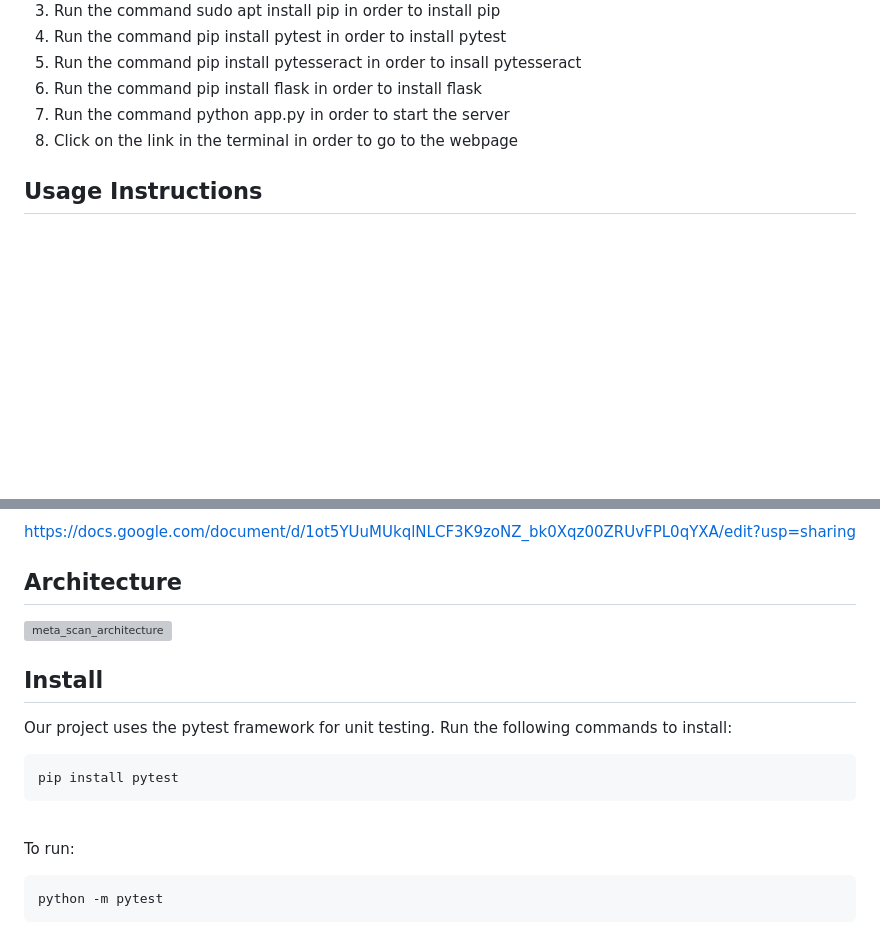
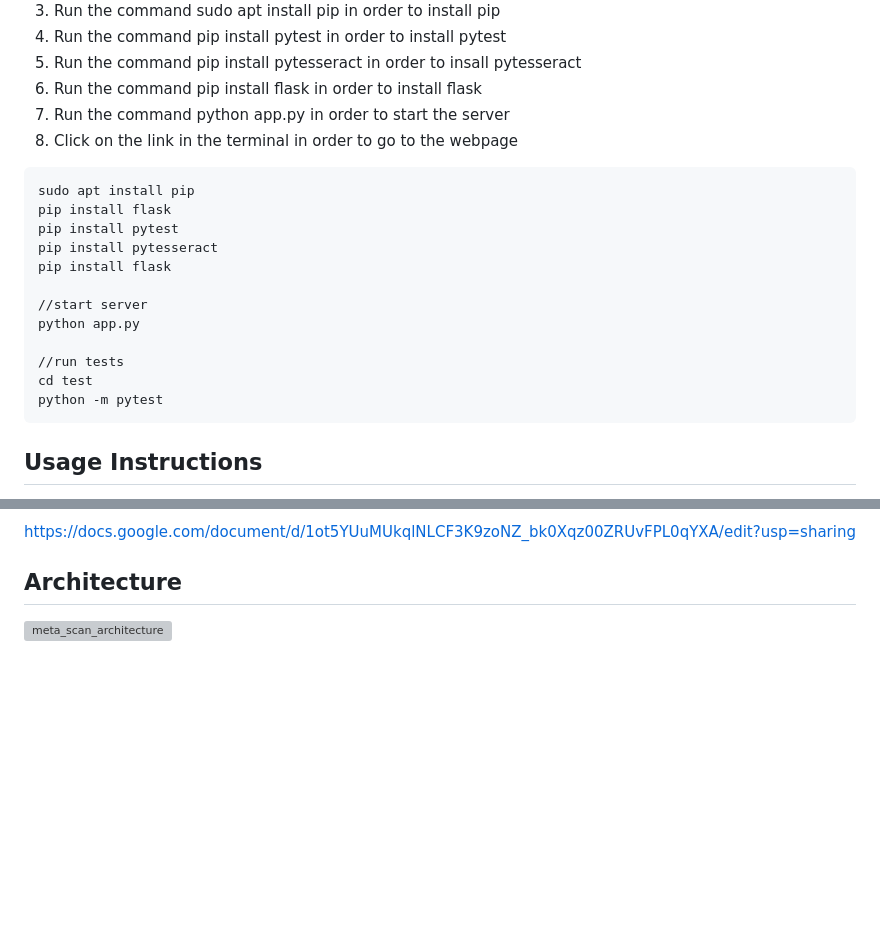
Before and after one commit to CS-179K/Meta-Scan, a Markdown page: README.md, 2 parts joined by grey strips. Rendered like a GitHub page; blank space fills up the shorter version; grey boxes are pictures that could not be loaded.

````diff
--- a/README.md
+++ b/README.md
@@ -22,6 +22,21 @@ Installation Instructions
 6. Run the command pip install flask in order to install flask
 7. Run the command python app.py in order to start the server
 8. Click on the link in the terminal in order to go to the webpage
+
+```
+sudo apt install pip
+pip install flask
+pip install pytest
+pip install pytesseract
+pip install flask
+
+//start server
+python app.py
+
+//run tests
+cd test
+python -m pytest
+```
 
 ## Usage Instructions
 **Upload Button** - Select the file with the UB-04 form to be processed <br/>
@@ -69,14 +84,3 @@ https://docs.google.com/document/d/1ot5YUuMUkqlNLCF3K9zoNZ_bk0Xqz00ZRUvFPL0qYXA/
 
 ## Architecture
 ![meta_scan_architecture](https://github.com/user-attachments/assets/bf7e0851-ecc9-4cbd-ad06-26af4615f3da)
-
-## Install
-Our project uses the pytest framework for unit testing. Run the following commands to install:
-```
-pip install pytest
-```
-
-<br>To run:
-```
-python -m pytest
-```
````
